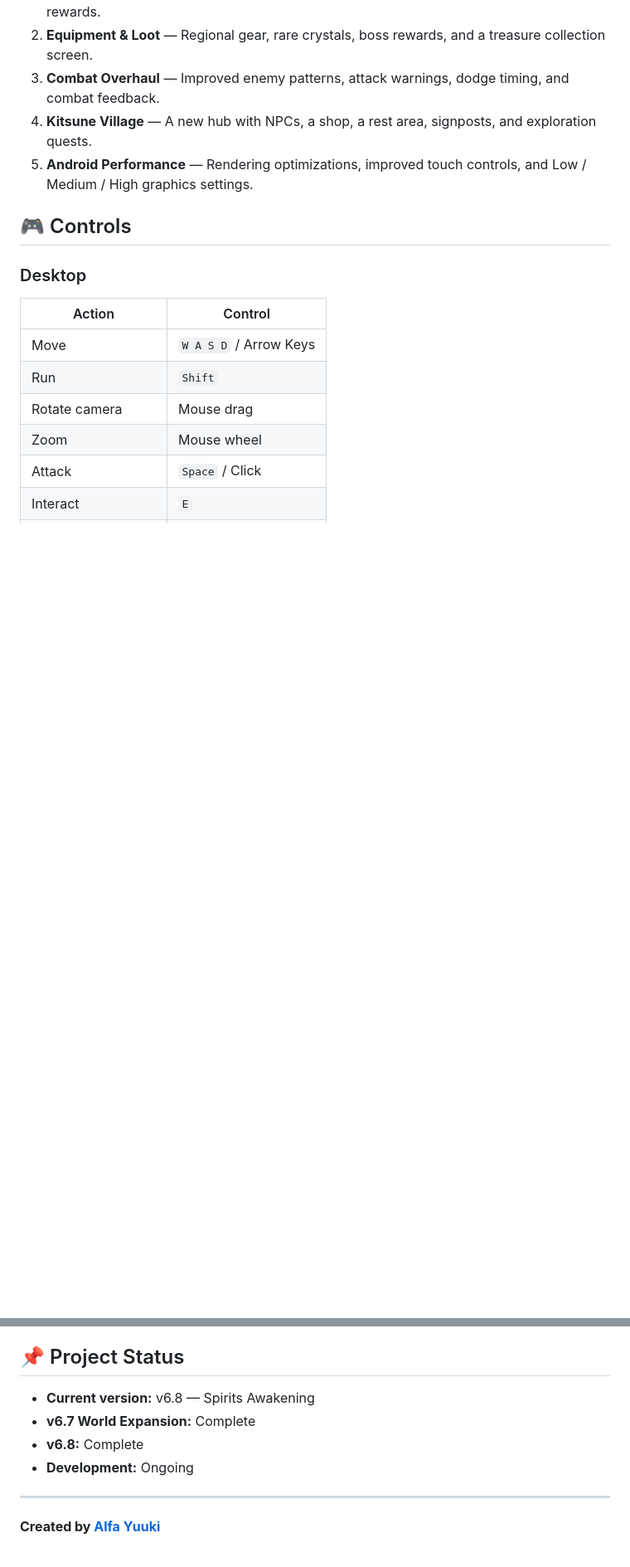
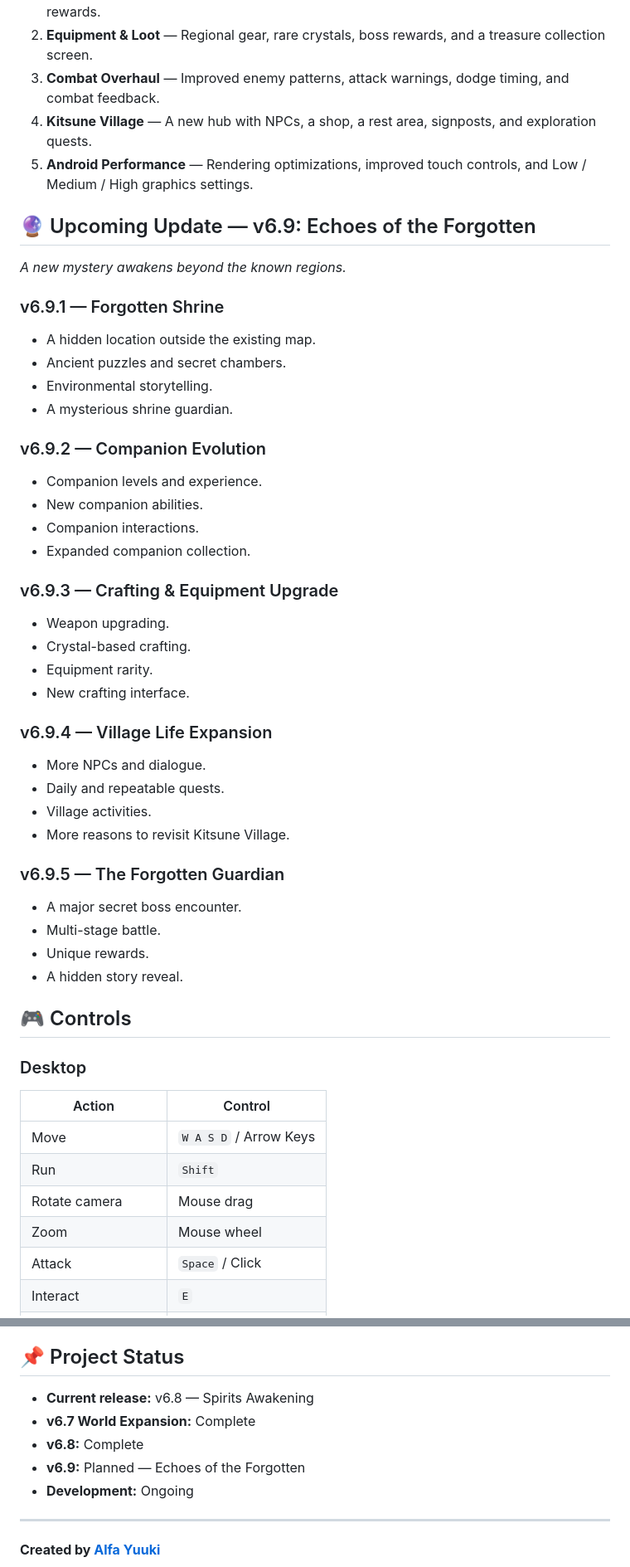
Before and after one commit to AlfaYuuki/Kitsune-3D-Prototype, a Markdown page: README.md, 2 parts joined by grey strips. Shown at 83% size. Drawn GitHub-style; blank space fills up the shorter version.

Commit message:
docs: add v6.9 Echoes of the Forgotten roadmap

```diff
--- a/README.md
+++ b/README.md
@@ -48,6 +48,40 @@ Each region has its own environment, spirits, treasures, and exploration rewards
 4. **Kitsune Village** — A new hub with NPCs, a shop, a rest area, signposts, and exploration quests.
 5. **Android Performance** — Rendering optimizations, improved touch controls, and Low / Medium / High graphics settings.
 
+## 🔮 Upcoming Update — v6.9: Echoes of the Forgotten
+
+*A new mystery awakens beyond the known regions.*
+
+### v6.9.1 — Forgotten Shrine
+- A hidden location outside the existing map.
+- Ancient puzzles and secret chambers.
+- Environmental storytelling.
+- A mysterious shrine guardian.
+
+### v6.9.2 — Companion Evolution
+- Companion levels and experience.
+- New companion abilities.
+- Companion interactions.
+- Expanded companion collection.
+
+### v6.9.3 — Crafting & Equipment Upgrade
+- Weapon upgrading.
+- Crystal-based crafting.
+- Equipment rarity.
+- New crafting interface.
+
+### v6.9.4 — Village Life Expansion
+- More NPCs and dialogue.
+- Daily and repeatable quests.
+- Village activities.
+- More reasons to revisit Kitsune Village.
+
+### v6.9.5 — The Forgotten Guardian
+- A major secret boss encounter.
+- Multi-stage battle.
+- Unique rewards.
+- A hidden story reveal.
+
 ## 🎮 Controls
 
 ### Desktop
@@ -86,9 +120,10 @@ Open `index.html` in a modern browser. An internet connection is required for Th
 
 ## 📌 Project Status
 
-- **Current version:** v6.8 — Spirits Awakening
+- **Current release:** v6.8 — Spirits Awakening
 - **v6.7 World Expansion:** Complete
 - **v6.8:** Complete
+- **v6.9:** Planned — Echoes of the Forgotten
 - **Development:** Ongoing
 
 ---
```
